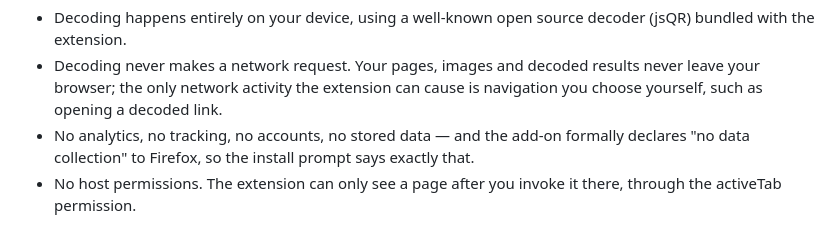
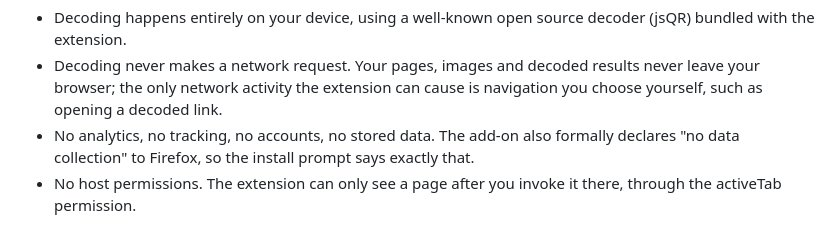
Before and after one commit to dabodamjan/qrgenie-chrome-extension, a Markdown page: STORE_LISTING.md, the part around the change. Drawn GitHub-style.

Commit message:
fix: drop em dash from firefox store description

```diff
--- a/STORE_LISTING.md
+++ b/STORE_LISTING.md
@@ -89,7 +89,7 @@ Private by design:
 
 - Decoding happens entirely on your device, using a well-known open source decoder (jsQR) bundled with the extension.
 - Decoding never makes a network request. Your pages, images and decoded results never leave your browser; the only network activity the extension can cause is navigation you choose yourself, such as opening a decoded link.
-- No analytics, no tracking, no accounts, no stored data — and the add-on formally declares "no data collection" to Firefox, so the install prompt says exactly that.
+- No analytics, no tracking, no accounts, no stored data. The add-on also formally declares "no data collection" to Firefox, so the install prompt says exactly that.
 - No host permissions. The extension can only see a page after you invoke it there, through the activeTab permission.
 
 To find the code, the extension captures an image of the visible tab on your device. That capture is processed locally, stays in memory and is discarded right after decoding.
```
